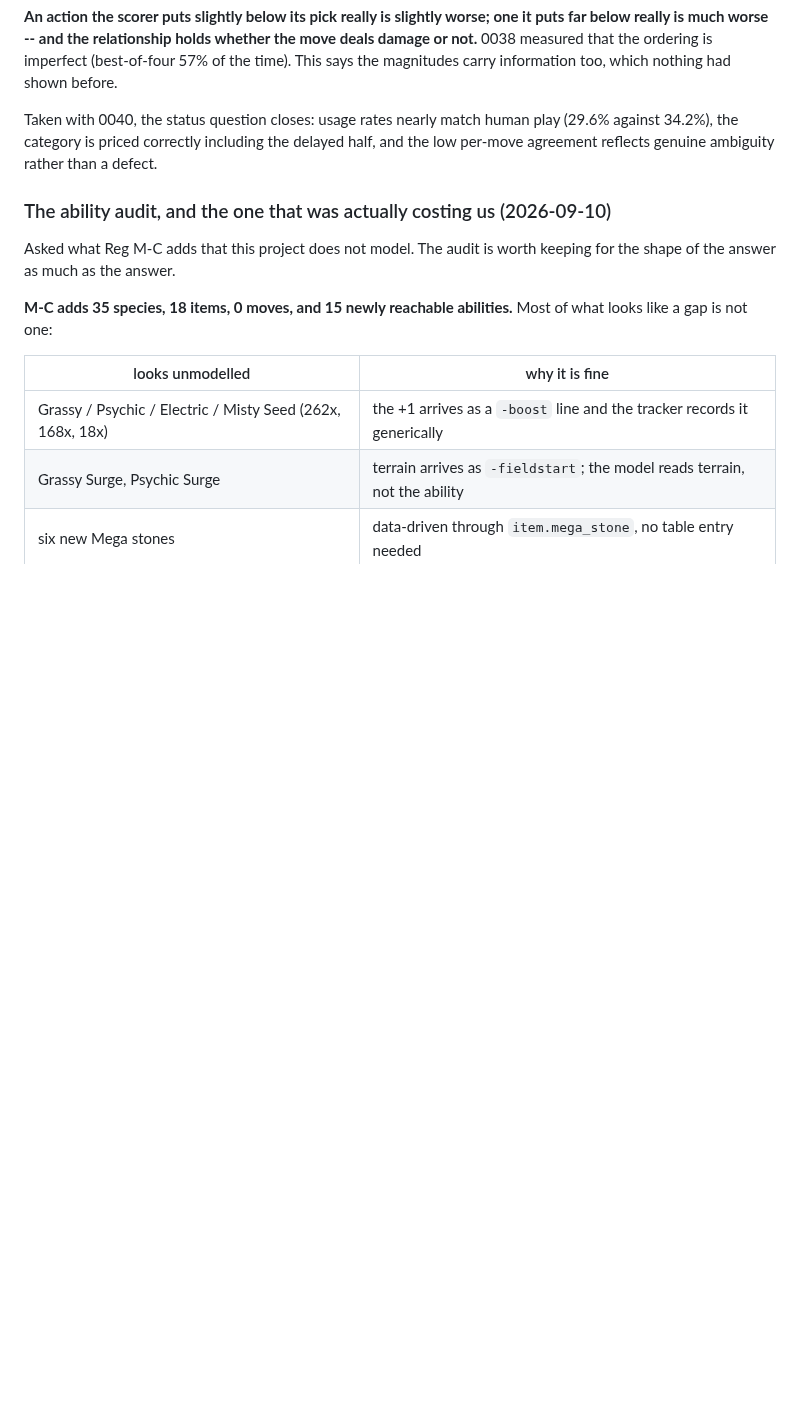
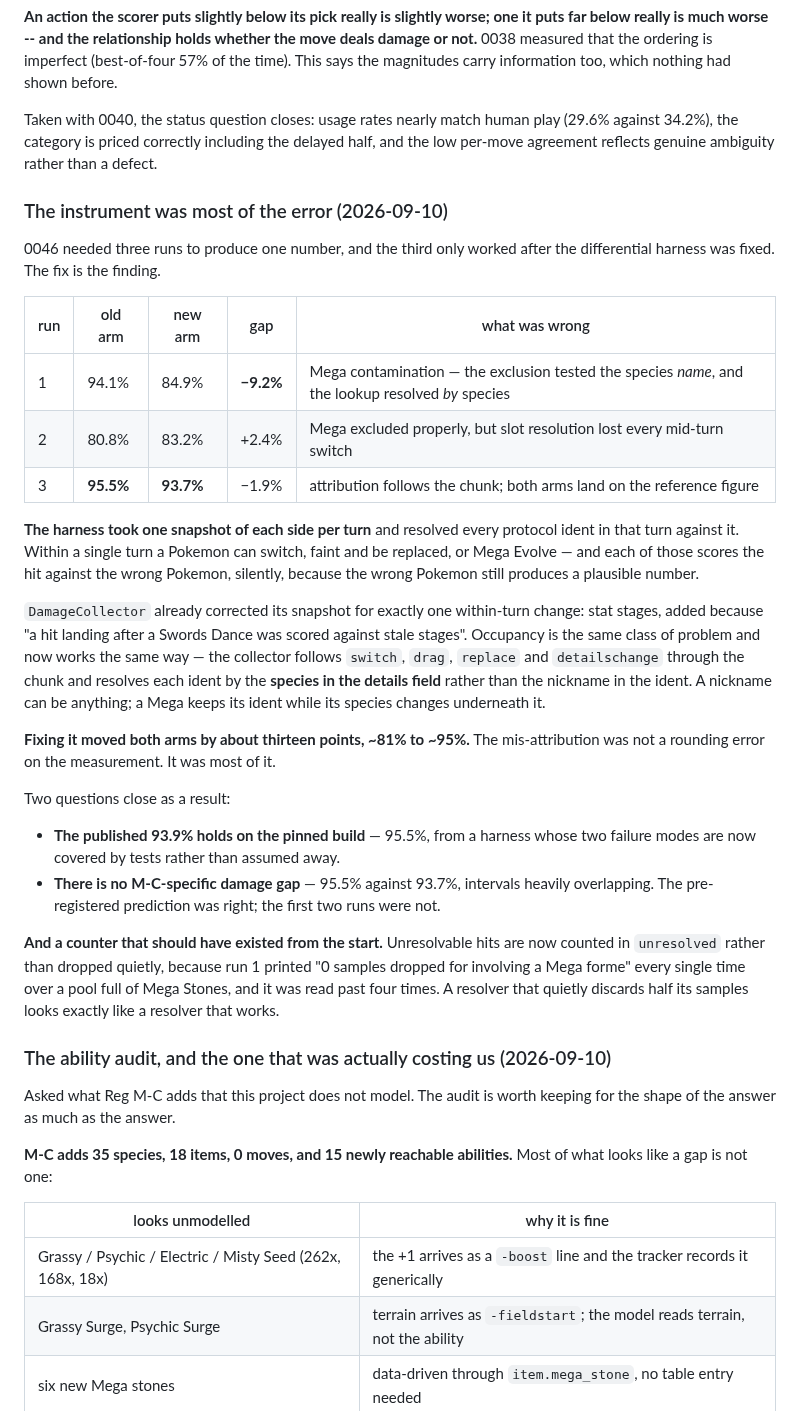
Before and after one commit to tugayapucu/Pokemaster-ai, a Markdown page: PROJECT_PLAN.md, the part around the change. Rendered like a GitHub page; blank space fills up the shorter version.

```diff
--- a/PROJECT_PLAN.md
+++ b/PROJECT_PLAN.md
@@ -1313,6 +1313,48 @@ play (29.6% against 34.2%), the category is priced correctly including the
 delayed half, and the low per-move agreement reflects genuine ambiguity rather
 than a defect.
 
+### The instrument was most of the error (2026-09-10)
+
+0046 needed three runs to produce one number, and the third only worked after
+the differential harness was fixed. The fix is the finding.
+
+| run | old arm | new arm | gap | what was wrong |
+| --- | --- | --- | --- | --- |
+| 1 | 94.1% | 84.9% | **−9.2%** | Mega contamination — the exclusion tested the species *name*, and the lookup resolved *by* species |
+| 2 | 80.8% | 83.2% | +2.4% | Mega excluded properly, but slot resolution lost every mid-turn switch |
+| 3 | **95.5%** | **93.7%** | −1.9% | attribution follows the chunk; both arms land on the reference figure |
+
+**The harness took one snapshot of each side per turn** and resolved every
+protocol ident in that turn against it. Within a single turn a Pokemon can
+switch, faint and be replaced, or Mega Evolve — and each of those scores the hit
+against the wrong Pokemon, silently, because the wrong Pokemon still produces a
+plausible number.
+
+`DamageCollector` already corrected its snapshot for exactly one within-turn
+change: stat stages, added because "a hit landing after a Swords Dance was
+scored against stale stages". Occupancy is the same class of problem and now
+works the same way — the collector follows `switch`, `drag`, `replace` and
+`detailschange` through the chunk and resolves each ident by the **species in
+the details field** rather than the nickname in the ident. A nickname can be
+anything; a Mega keeps its ident while its species changes underneath it.
+
+**Fixing it moved both arms by about thirteen points, ~81% to ~95%.** The
+mis-attribution was not a rounding error on the measurement. It was most of it.
+
+Two questions close as a result:
+
+- **The published 93.9% holds on the pinned build** — 95.5%, from a harness
+  whose two failure modes are now covered by tests rather than assumed away.
+- **There is no M-C-specific damage gap** — 95.5% against 93.7%, intervals
+  heavily overlapping. The pre-registered prediction was right; the first two
+  runs were not.
+
+**And a counter that should have existed from the start.** Unresolvable hits
+are now counted in `unresolved` rather than dropped quietly, because run 1
+printed "0 samples dropped for involving a Mega forme" every single time over a
+pool full of Mega Stones, and it was read past four times. A resolver that
+quietly discards half its samples looks exactly like a resolver that works.
+
 ### The ability audit, and the one that was actually costing us (2026-09-10)
 
 Asked what Reg M-C adds that this project does not model. The audit is
```
Also changed, not shown: BACKLOG.md (+29 -0 lines).
